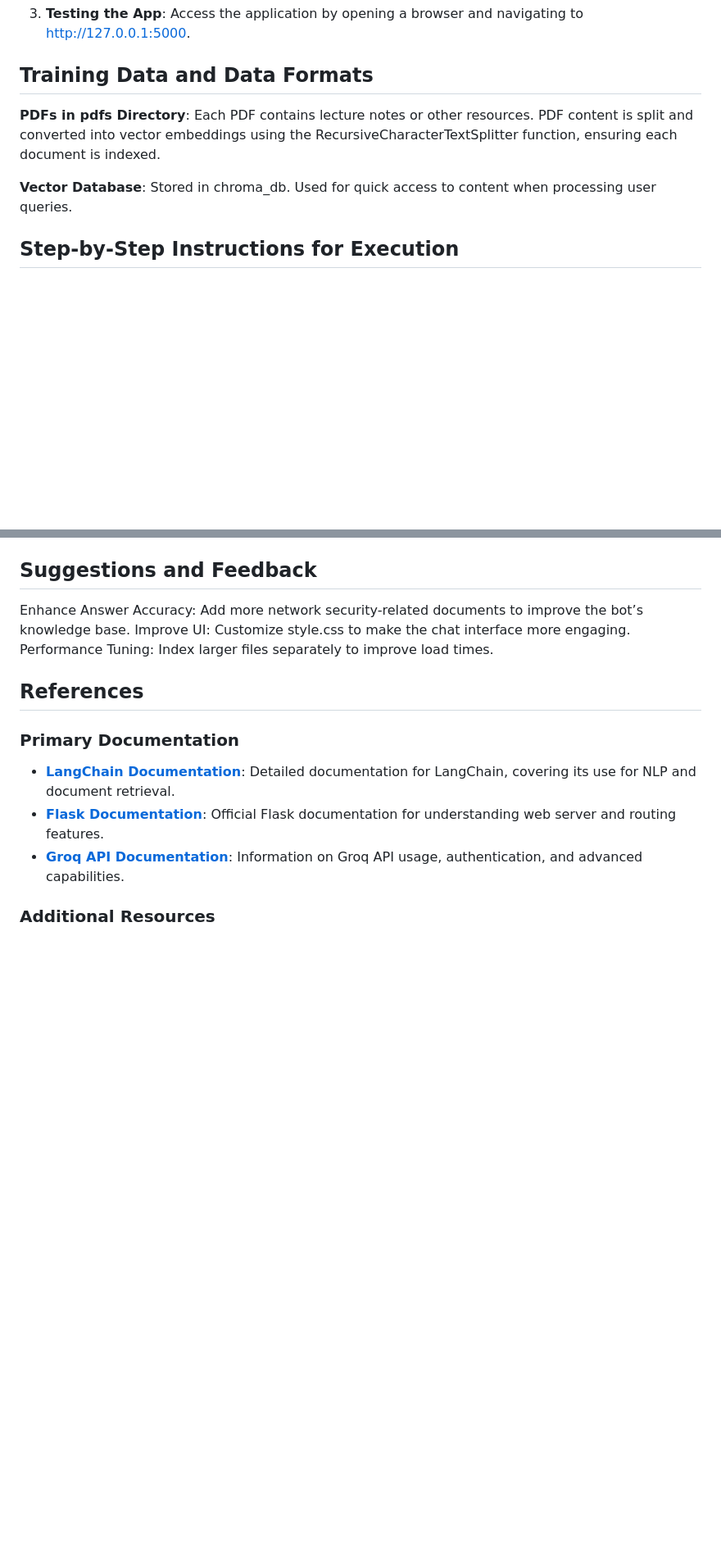
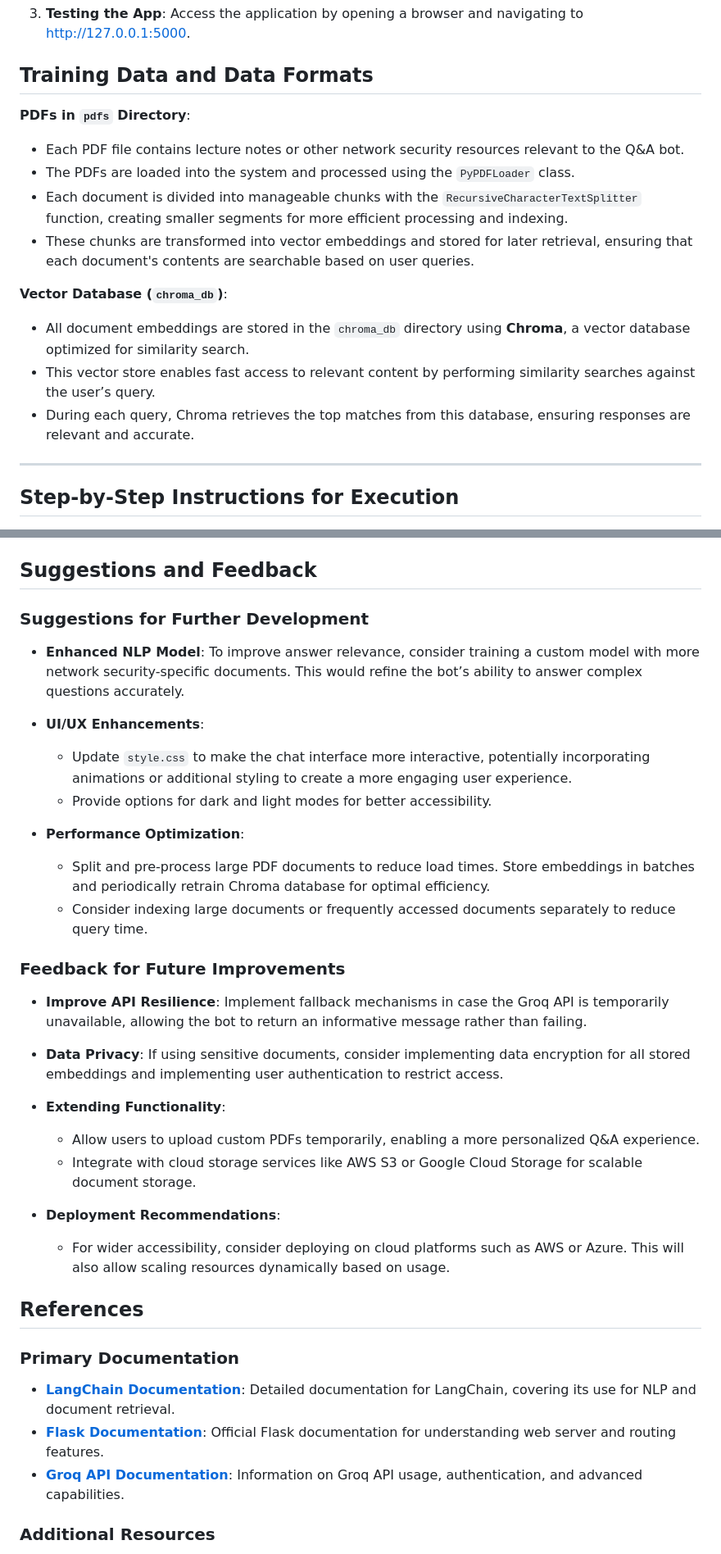
Before and after one commit to cherupallybhanuteja/Q-A_Bot_NetworkSecurity, a Markdown page: README.md, 2 parts joined by grey strips. Shown: that part at 82% size. Drawn GitHub-style; blank space fills up the shorter version.

```diff
--- a/README.md
+++ b/README.md
@@ -95,13 +95,19 @@ The Q&A Bot assists users by providing answers to network security-related quest
 Access the application by opening a browser and navigating to http://127.0.0.1:5000.
 
 ## Training Data and Data Formats
-**PDFs in pdfs Directory**:
-Each PDF contains lecture notes or other resources.
-PDF content is split and converted into vector embeddings using the RecursiveCharacterTextSplitter function, ensuring each document is indexed.
 
-**Vector Database**:
-Stored in chroma_db.
-Used for quick access to content when processing user queries.
+**PDFs in `pdfs` Directory**:
+- Each PDF file contains lecture notes or other network security resources relevant to the Q&A bot.
+- The PDFs are loaded into the system and processed using the `PyPDFLoader` class.
+- Each document is divided into manageable chunks with the `RecursiveCharacterTextSplitter` function, creating smaller segments for more efficient processing and indexing.
+- These chunks are transformed into vector embeddings and stored for later retrieval, ensuring that each document's contents are searchable based on user queries.
+
+**Vector Database (`chroma_db`)**:
+- All document embeddings are stored in the `chroma_db` directory using **Chroma**, a vector database optimized for similarity search.
+- This vector store enables fast access to relevant content by performing similarity searches against the user’s query.
+- During each query, Chroma retrieves the top matches from this database, ensuring responses are relevant and accurate.
+
+---
 
 
 ## Step-by-Step Instructions for Execution
@@ -142,8 +185,30 @@ Solution: Inspect the console in Developer Tools (F12) for errors in app.js.
 
 ## Suggestions and Feedback
-Enhance Answer Accuracy: Add more network security-related documents to improve the bot’s knowledge base.
-Improve UI: Customize style.css to make the chat interface more engaging.
-Performance Tuning: Index larger files separately to improve load times.
+
+### Suggestions for Further Development
+
+- **Enhanced NLP Model**: To improve answer relevance, consider training a custom model with more network security-specific documents. This would refine the bot’s ability to answer complex questions accurately.
+
+- **UI/UX Enhancements**:
+  - Update `style.css` to make the chat interface more interactive, potentially incorporating animations or additional styling to create a more engaging user experience.
+  - Provide options for dark and light modes for better accessibility.
+
+- **Performance Optimization**:
+  - Split and pre-process large PDF documents to reduce load times. Store embeddings in batches and periodically retrain Chroma database for optimal efficiency.
+  - Consider indexing large documents or frequently accessed documents separately to reduce query time.
+
+### Feedback for Future Improvements
+
+- **Improve API Resilience**: Implement fallback mechanisms in case the Groq API is temporarily unavailable, allowing the bot to return an informative message rather than failing.
+
+- **Data Privacy**: If using sensitive documents, consider implementing data encryption for all stored embeddings and implementing user authentication to restrict access.
+
+- **Extending Functionality**:
+  - Allow users to upload custom PDFs temporarily, enabling a more personalized Q&A experience.
+  - Integrate with cloud storage services like AWS S3 or Google Cloud Storage for scalable document storage.
+
+- **Deployment Recommendations**:
+  - For wider accessibility, consider deploying on cloud platforms such as AWS or Azure. This will also allow scaling resources dynamically based on usage.
 
 ## References
 
```
Also changed, not shown: other parts of README.md (+47 -10 lines).
